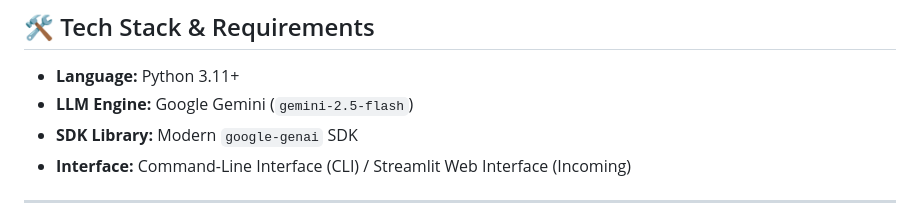
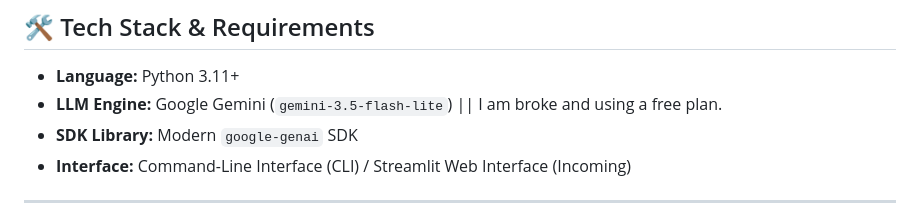
Before and after one commit to v2kode/PathosAI, a Markdown page: README.md, the part around the change. GitHub-like rendering.

```diff
--- a/README.md
+++ b/README.md
@@ -42,7 +42,7 @@ Pathos operates using a pipeline approach that processes ideas before generating
 ## 🛠️ Tech Stack & Requirements
 
 - **Language:** Python 3.11+
-- **LLM Engine:** Google Gemini (`gemini-2.5-flash`)
+- **LLM Engine:** Google Gemini (`gemini-3.5-flash-lite`) || I am broke and using a free plan.
 - **SDK Library:** Modern `google-genai` SDK
 - **Interface:** Command-Line Interface (CLI) / Streamlit Web Interface (Incoming)
 
```
